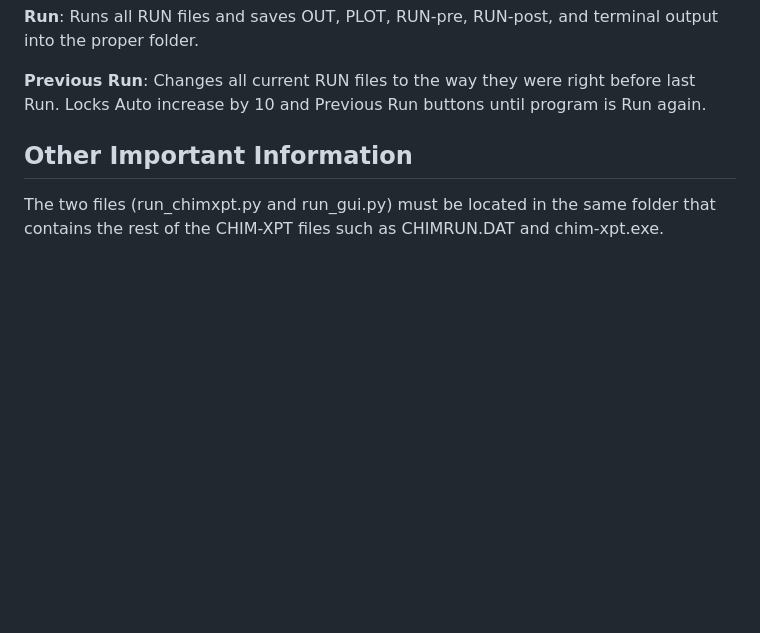
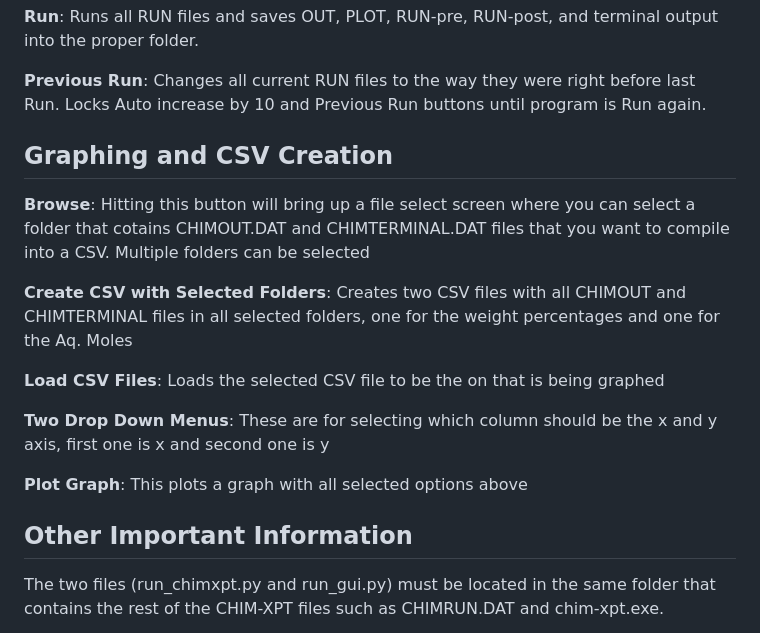
Before and after one commit to Awesomepeeps/CHIM-Script, a Markdown page: README.md, the part around the change. Rendered like a GitHub page; blank space fills up the shorter version.

```diff
--- a/README.md
+++ b/README.md
@@ -48,6 +48,16 @@ __Run__: Runs all RUN files and saves OUT, PLOT, RUN-pre, RUN-post, and terminal
 
 __Previous Run__: Changes all current RUN files to the way they were right before last Run. Locks Auto increase by 10 and Previous Run buttons until program is Run again.
 
+## Graphing and CSV Creation
+__Browse__: Hitting this button will bring up a file select screen where you can select a folder that cotains CHIMOUT.DAT and CHIMTERMINAL.DAT files that you want to compile into a CSV. Multiple folders can be selected
+
+__Create CSV with Selected Folders__: Creates two CSV files with all CHIMOUT and CHIMTERMINAL files in all selected folders, one for the weight percentages and one for the Aq. Moles
+
+__Load CSV Files__: Loads the selected CSV file to be the on that is being graphed
+
+__Two Drop Down Menus__: These are for selecting which column should be the x and y axis, first one is x and second one is y
+
+__Plot Graph__: This plots a graph with all selected options above
 
 ## Other Important Information
 The two files (run_chimxpt.py and run_gui.py) must be located in the same folder that contains the rest of the CHIM-XPT files such as CHIMRUN.DAT and chim-xpt.exe.
```
